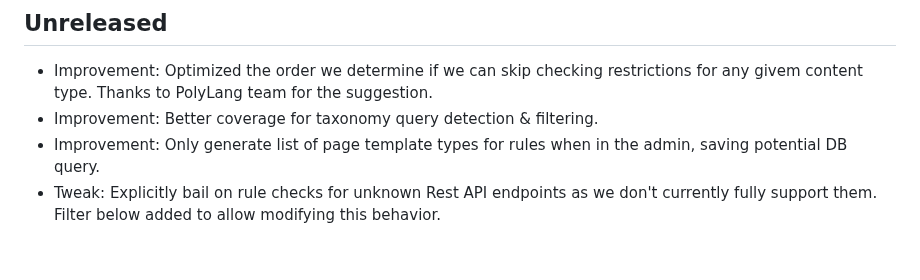
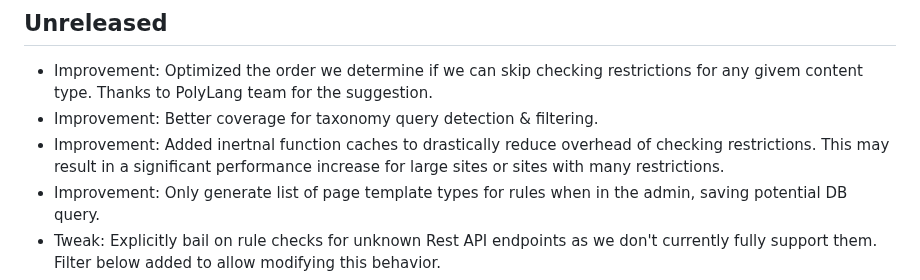
Before and after one commit to code-atlantic/content-control, a Markdown page: CHANGELOG.md, the part around the change. Rendered like a GitHub page; blank space fills up the shorter version.

Commit message:
Update changelog

```diff
--- a/CHANGELOG.md
+++ b/CHANGELOG.md
@@ -4,6 +4,7 @@
 
 * Improvement: Optimized the order we determine if we can skip checking restrictions for any givem content type. Thanks to PolyLang team for the suggestion.
 * Improvement: Better coverage for taxonomy query detection & filtering.
+* Improvement: Added inertnal function caches to drastically reduce overhead of checking restrictions. This may result in a significant performance increase for large sites or sites with many restrictions.
 * Improvement: Only generate list of page template types for rules when in the admin, saving potential DB query.
 * Tweak: Explicitly bail on rule checks for unknown Rest API endpoints as we don't currently fully support them. Filter below added to allow modifying this behavior.
 * Tweak: Remove upsell message when pro version is active.
```
